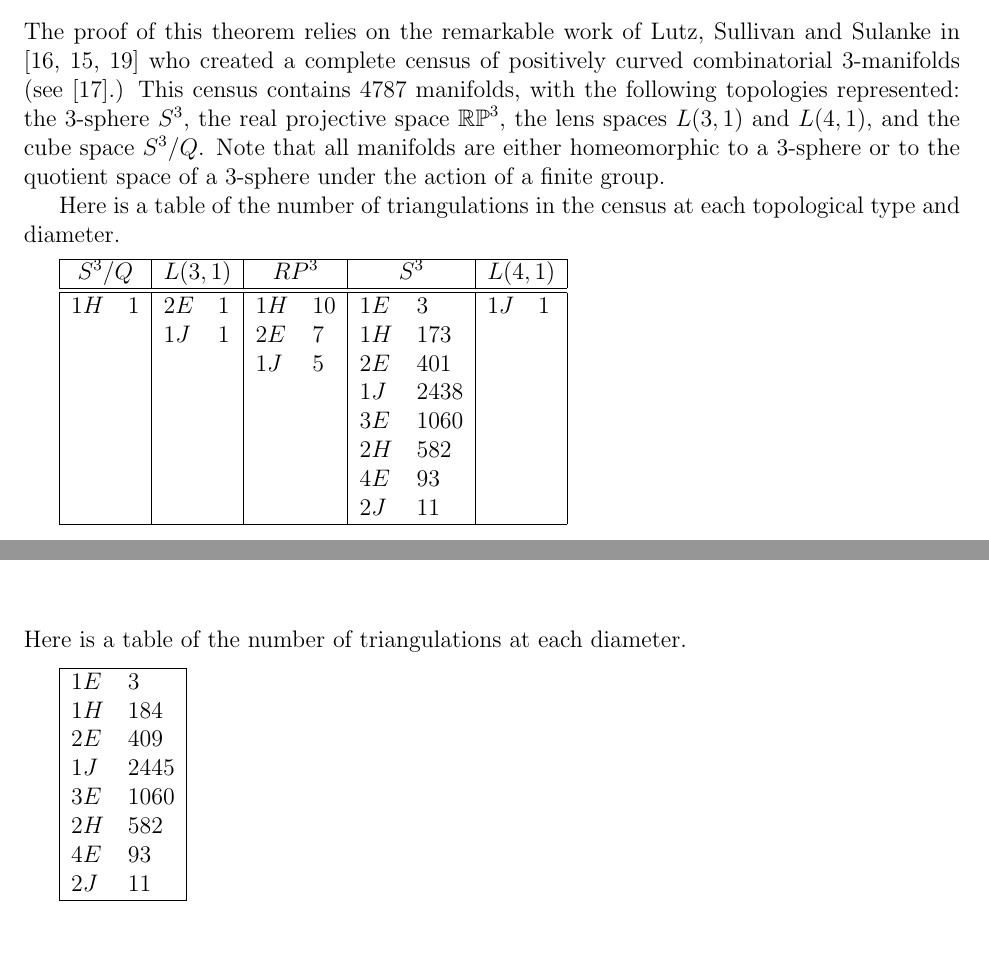
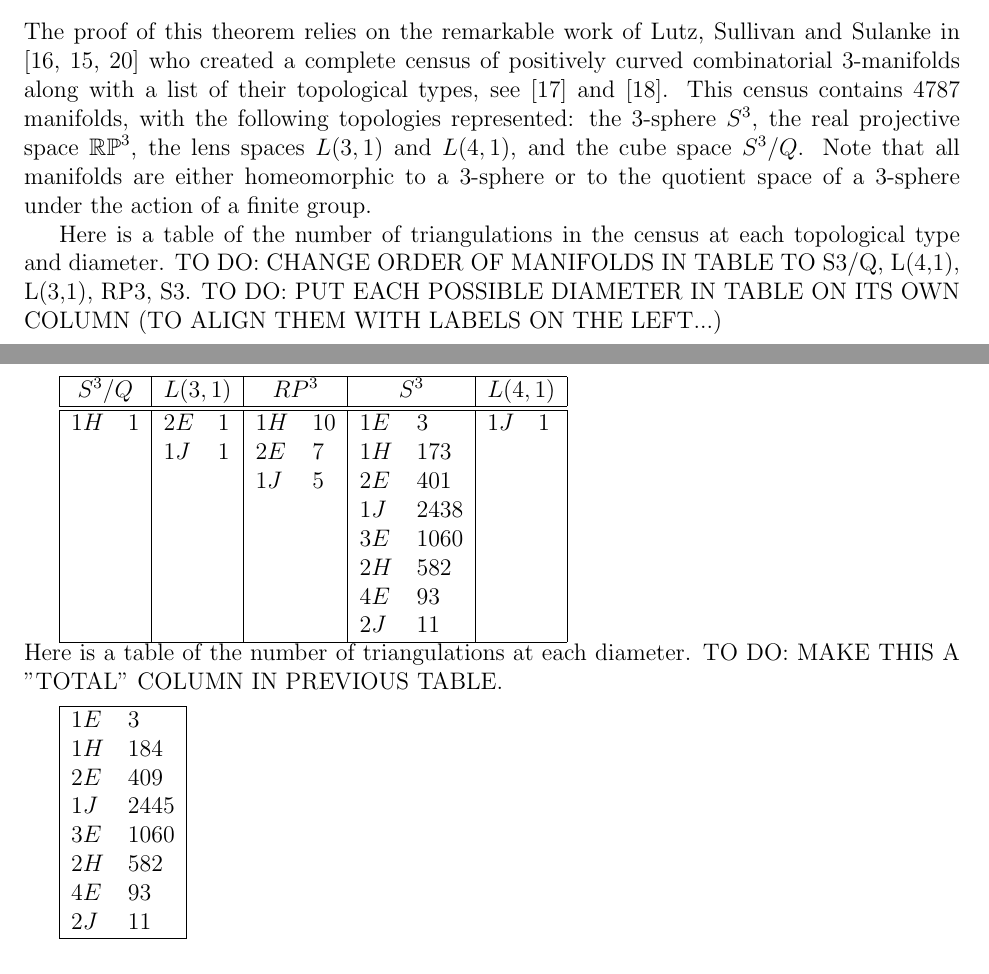
Before and after one commit to vadasg/manifold-graph, a LaTeX paper (paper/paper.tex): two parts of pages 4 and 5 of 7 before the commit and two parts of pages 4 and 5 of 8 after it, joined at a grey line, cut so that both start at the same text, the shorter picture padded with empty space. Compiled offline with pdfLaTeX.

Commit message:
more writing, messing with figures, more to-dos

```diff
--- a/paper/paper.tex
+++ b/paper/paper.tex
@@ -137,9 +137,9 @@ We are now able to state our main result.
 \label{thm:discrete_GS}
 \end{thm}
 
-\noindent The proof of this theorem relies on the remarkable work of Lutz, Sullivan and Sulanke in \cite{Lutz07, LutzSul_unpub, sulanke2009isomorphism} who created a complete census of positively curved combinatorial 3-manifolds (see \cite{Lutz_online}.) This census contains 4787 manifolds, with the following topologies represented: the 3-sphere $S^3$, the real projective space $\mathbb{RP}^3$, the lens spaces $L(3,1)$ and $L(4,1)$, and the cube space $S^3/Q$. Note that all manifolds are either homeomorphic to a 3-sphere or to the quotient space of a 3-sphere under the action of a finite group.
+\noindent The proof of this theorem relies on the remarkable work of Lutz, Sullivan and Sulanke in \cite{Lutz07, LutzSul_unpub, sulanke2009isomorphism} who created a complete census of positively curved combinatorial 3-manifolds along with a list of their topological types, see \cite{Lutz_online_manifolds} and \cite{Lutz_online_topological_types}. This census contains 4787 manifolds, with the following topologies represented: the 3-sphere $S^3$, the real projective space $\mathbb{RP}^3$, the lens spaces $L(3,1)$ and $L(4,1)$, and the cube space $S^3/Q$. Note that all manifolds are either homeomorphic to a 3-sphere or to the quotient space of a 3-sphere under the action of a finite group.
 
-Here is a table of the number of triangulations in the census at each topological type and diameter.\vspace{.1in}
+Here is a table of the number of triangulations in the census at each topological type and diameter. TO DO: CHANGE ORDER OF MANIFOLDS IN TABLE TO S3/Q, L(4,1), L(3,1), RP3, S3. TO DO: PUT EACH POSSIBLE DIAMETER IN TABLE ON ITS OWN COLUMN (TO ALIGN THEM WITH LABELS ON THE LEFT...) \vspace{.1in}
 
 \begin{tabular} {| l l | l l | l l | l l | l l |}
 \hline
@@ -159,9 +159,9 @@ $1H$&1    &$2E$&1    &$1H$&10    &$1E$&3    &$1J$&1 \\
   &       &  &       &    &      &$4E$&93   &    &  \\
   &       &  &       &    &      &$2J$&11   &    &  \\
 \hline
-\end{tabular}\vspace{.1in}
+\end{tabular}
 
-\noindent Here is a table of the number of triangulations at each diameter. \vspace{.1in}
+\noindent Here is a table of the number of triangulations at each diameter. TO DO: MAKE THIS A "TOTAL" COLUMN IN PREVIOUS TABLE.\vspace{.1in}
 
 \begin{tabular} {| l l |}
 \hline
```
Also changed, not shown: paper/manifolds.bib (+9 -1 lines), paper/paper.tex (2 more changed lines).
